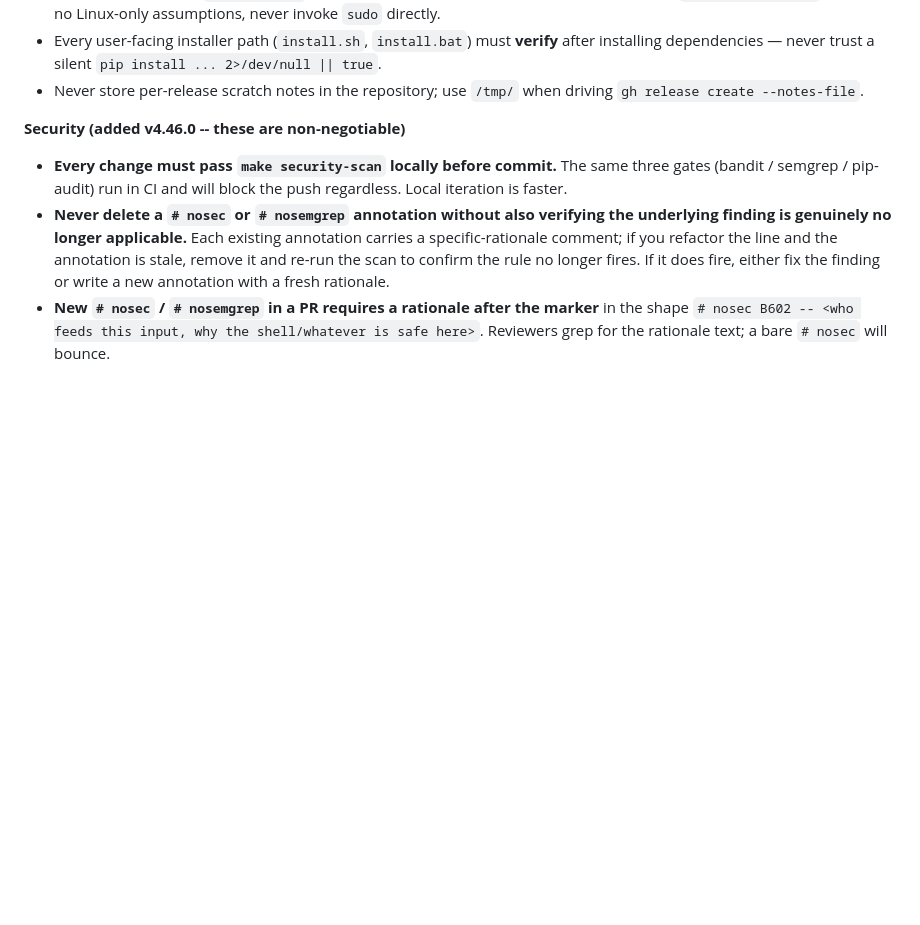
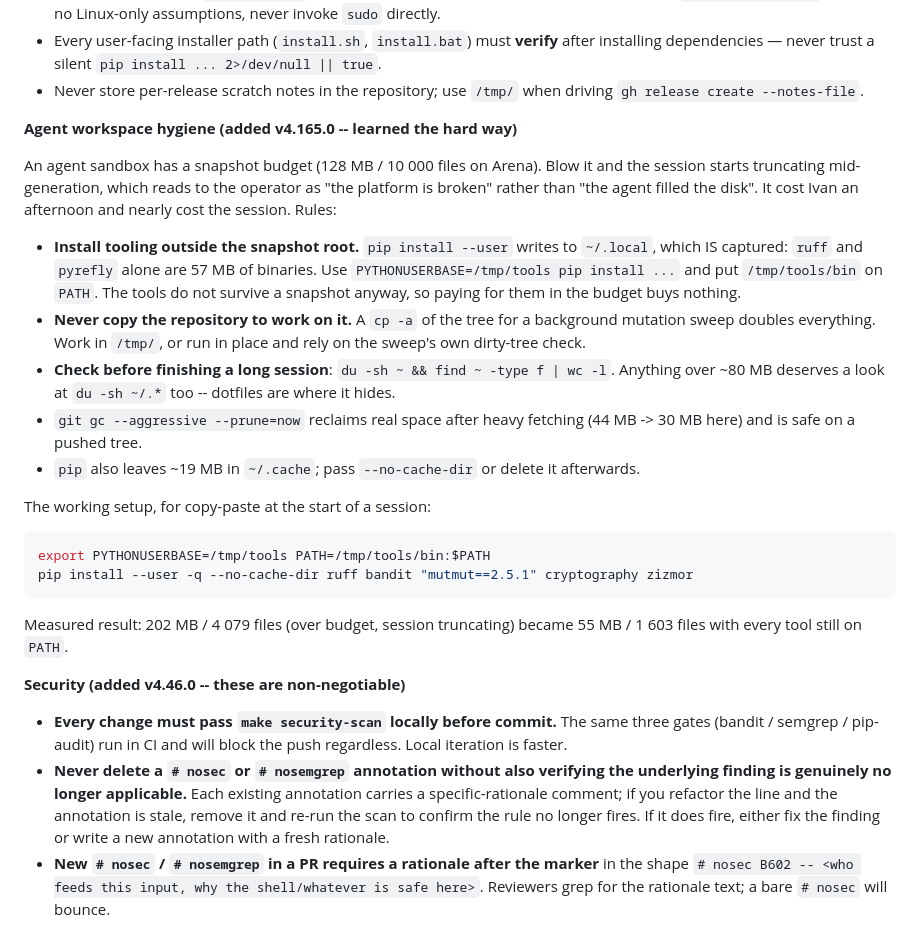
Before and after one commit to IvanSkainet/arena-agent, a Markdown page: AGENTS.md, the part around the change. GitHub-like rendering; blank space fills up the shorter version.

Commit message:
docs: agent workspace hygiene -- keep tooling out of the snapshot budget
The sandbox has a 128 MB / 10 000-file snapshot budget. This session blew
it to 202 MB / 4 079 files and generation began truncating mid-message,
which reads to the operator as a broken platform rather than an agent
that filled the disk. It nearly ended the session.

Cause was mine and boring: 'pip install --user' writes to ~/.local, which
is captured -- ruff and pyrefly alone are 57 MB of binaries -- plus a
'cp -a' of the repo for a background sweep and 19 MB of pip cache.
Tooling does not survive a snapshot anyway, so paying for it in the
budget buys nothing.

PYTHONUSERBASE=/tmp/tools takes it back to 55 MB / 1 603 files with every
tool still on PATH. Written down so the next maintainer does not rediscover
it at the cost of an afternoon.

````diff
--- a/AGENTS.md
+++ b/AGENTS.md
@@ -24,6 +24,39 @@ compatibility entrypoints or large catch-all files.
   `pip install ... 2>/dev/null || true`.
 - Never store per-release scratch notes in the repository; use `/tmp/` when
   driving `gh release create --notes-file`.
+
+**Agent workspace hygiene (added v4.165.0 -- learned the hard way)**
+
+An agent sandbox has a snapshot budget (128 MB / 10 000 files on Arena).
+Blow it and the session starts truncating mid-generation, which reads to
+the operator as "the platform is broken" rather than "the agent filled the
+disk". It cost Ivan an afternoon and nearly cost the session. Rules:
+
+- **Install tooling outside the snapshot root.** `pip install --user`
+  writes to `~/.local`, which IS captured: `ruff` and `pyrefly` alone are
+  57 MB of binaries. Use `PYTHONUSERBASE=/tmp/tools pip install ...` and
+  put `/tmp/tools/bin` on `PATH`. The tools do not survive a snapshot
+  anyway, so paying for them in the budget buys nothing.
+- **Never copy the repository to work on it.** A `cp -a` of the tree for a
+  background mutation sweep doubles everything. Work in `/tmp/`, or run in
+  place and rely on the sweep's own dirty-tree check.
+- **Check before finishing a long session**: `du -sh ~ && find ~ -type f | wc -l`.
+  Anything over ~80 MB deserves a look at `du -sh ~/.*` too -- dotfiles are
+  where it hides.
+- `git gc --aggressive --prune=now` reclaims real space after heavy
+  fetching (44 MB -> 30 MB here) and is safe on a pushed tree.
+- `pip` also leaves ~19 MB in `~/.cache`; pass `--no-cache-dir` or delete
+  it afterwards.
+
+The working setup, for copy-paste at the start of a session:
+
+```bash
+export PYTHONUSERBASE=/tmp/tools PATH=/tmp/tools/bin:$PATH
+pip install --user -q --no-cache-dir ruff bandit "mutmut==2.5.1" cryptography zizmor
+```
+
+Measured result: 202 MB / 4 079 files (over budget, session truncating)
+became 55 MB / 1 603 files with every tool still on `PATH`.
 
 **Security (added v4.46.0 -- these are non-negotiable)**
 
````
